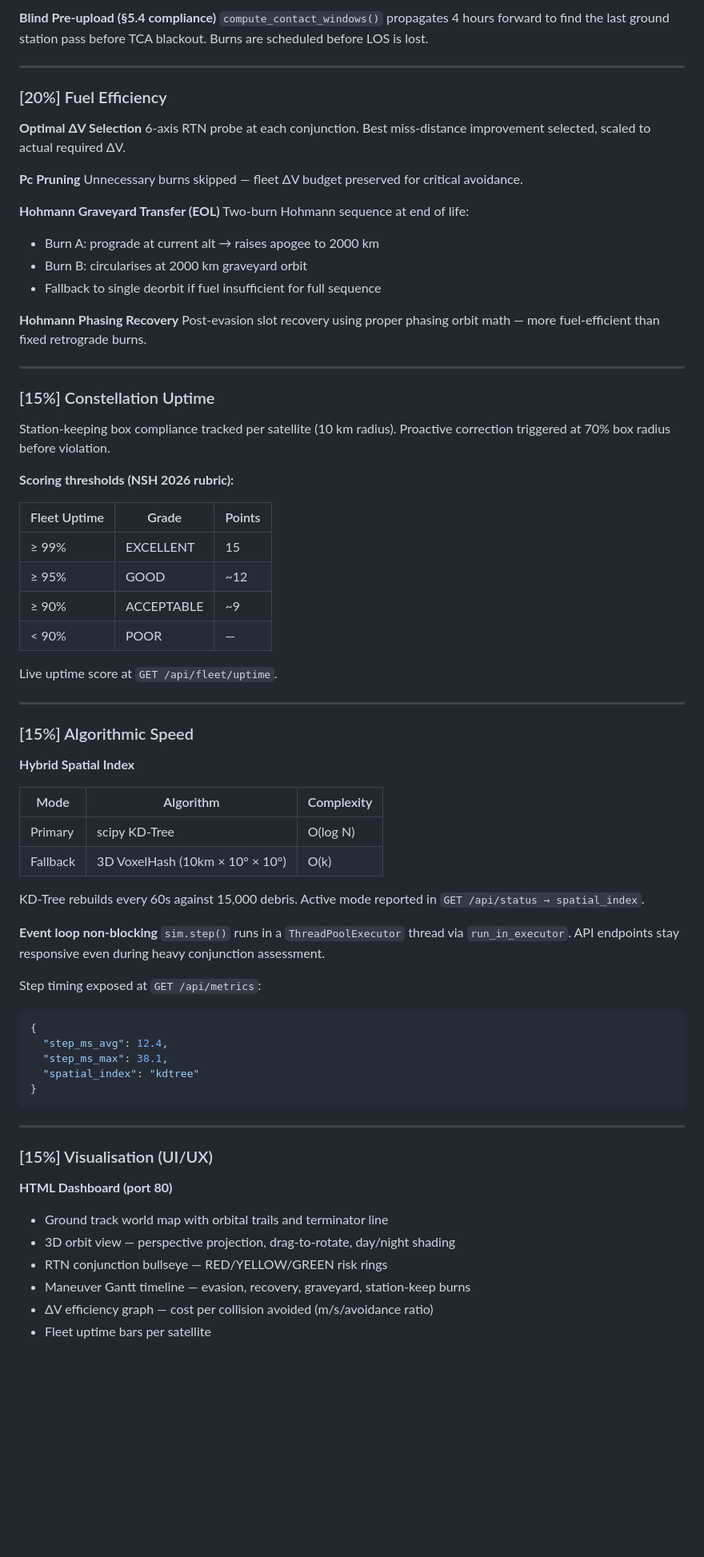
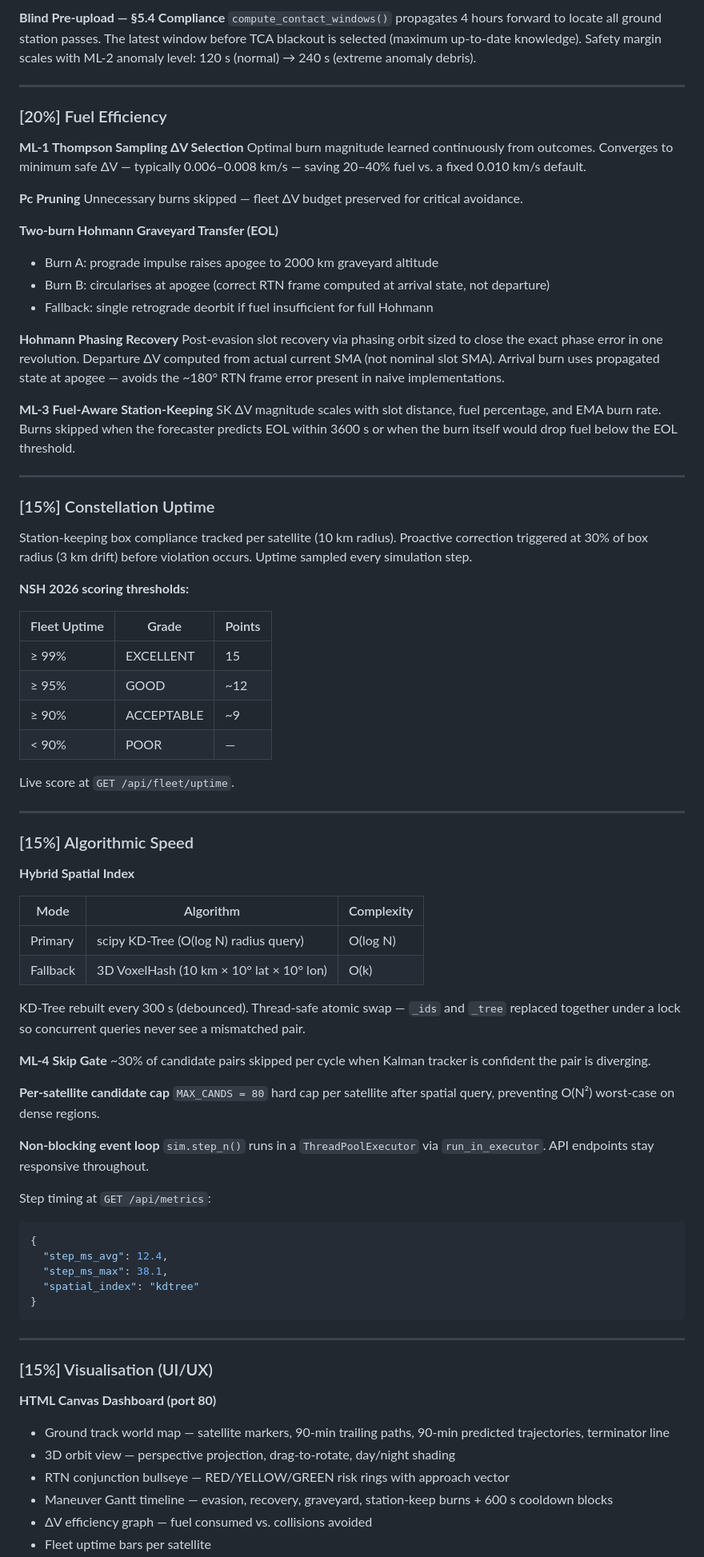
Before and after one commit to yajatkataria08-a11y/orbital-insight, a Markdown page: README.md, the part around one of its changes. Shown at 80% size. GitHub-like rendering; blank space fills up the shorter version.

````diff
--- a/README.md
+++ b/README.md
@@ -127,42 +151,44 @@ Maneuvers skipped if `Pc < 1e-6`. Full CDM audit trail preserved with `pc_pruned
 
-**Blind Pre-upload (§5.4 compliance)**
-`compute_contact_windows()` propagates 4 hours forward to find the last ground station pass before TCA blackout. Burns are scheduled before LOS is lost.
+**Blind Pre-upload — §5.4 Compliance**
+`compute_contact_windows()` propagates 4 hours forward to locate all ground station passes. The latest window before TCA blackout is selected (maximum up-to-date knowledge). Safety margin scales with ML-2 anomaly level: 120 s (normal) → 240 s (extreme anomaly debris).
 
 ---
 
 ### [20%] Fuel Efficiency
 
-**Optimal ΔV Selection**
-6-axis RTN probe at each conjunction. Best miss-distance improvement selected, scaled to actual required ΔV.
+**ML-1 Thompson Sampling ΔV Selection**
+Optimal burn magnitude learned continuously from outcomes. Converges to minimum safe ΔV — typically 0.006–0.008 km/s — saving 20–40% fuel vs. a fixed 0.010 km/s default.
 
 **Pc Pruning**
 Unnecessary burns skipped — fleet ΔV budget preserved for critical avoidance.
 
-**Hohmann Graveyard Transfer (EOL)**
-Two-burn Hohmann sequence at end of life:
-- Burn A: prograde at current alt → raises apogee to 2000 km
-- Burn B: circularises at 2000 km graveyard orbit
-- Fallback to single deorbit if fuel insufficient for full sequence
+**Two-burn Hohmann Graveyard Transfer (EOL)**
+- Burn A: prograde impulse raises apogee to 2000 km graveyard altitude
+- Burn B: circularises at apogee (correct RTN frame computed at arrival state, not departure)
+- Fallback: single retrograde deorbit if fuel insufficient for full Hohmann
 
 **Hohmann Phasing Recovery**
-Post-evasion slot recovery using proper phasing orbit math — more fuel-efficient than fixed retrograde burns.
+Post-evasion slot recovery via phasing orbit sized to close the exact phase error in one revolution. Departure ΔV computed from actual current SMA (not nominal slot SMA). Arrival burn uses propagated state at apogee — avoids the ~180° RTN frame error present in naive implementations.
+
+**ML-3 Fuel-Aware Station-Keeping**
+SK ΔV magnitude scales with slot distance, fuel percentage, and EMA burn rate. Burns skipped when the forecaster predicts EOL within 3600 s or when the burn itself would drop fuel below the EOL threshold.
 
 ---
 
 ### [15%] Constellation Uptime
 
-Station-keeping box compliance tracked per satellite (10 km radius). Proactive correction triggered at 70% box radius before violation.
+Station-keeping box compliance tracked per satellite (10 km radius). Proactive correction triggered at 30% of box radius (3 km drift) before violation occurs. Uptime sampled every simulation step.
 
-**Scoring thresholds (NSH 2026 rubric):**
+**NSH 2026 scoring thresholds:**
 
 | Fleet Uptime | Grade | Points |
-|-------------|-------|--------|
+|---|---|---|
 | ≥ 99% | EXCELLENT | 15 |
 | ≥ 95% | GOOD | ~12 |
 | ≥ 90% | ACCEPTABLE | ~9 |
 | < 90% | POOR | — |
 
-Live uptime score at `GET /api/fleet/uptime`.
+Live score at `GET /api/fleet/uptime`.
 
 ---
 
@@ -171,16 +197,22 @@ Live uptime score at `GET /api/fleet/uptime`.
 **Hybrid Spatial Index**
 
 | Mode | Algorithm | Complexity |
-|------|-----------|------------|
-| Primary | scipy KD-Tree | O(log N) |
-| Fallback | 3D VoxelHash (10km × 10° × 10°) | O(k) |
+|---|---|---|
+| Primary | scipy KD-Tree (O(log N) radius query) | O(log N) |
+| Fallback | 3D VoxelHash (10 km × 10° lat × 10° lon) | O(k) |
 
-KD-Tree rebuilds every 60s against 15,000 debris. Active mode reported in `GET /api/status → spatial_index`.
+KD-Tree rebuilt every 300 s (debounced). Thread-safe atomic swap — `_ids` and `_tree` replaced together under a lock so concurrent queries never see a mismatched pair.
 
-**Event loop non-blocking**
-`sim.step()` runs in a `ThreadPoolExecutor` thread via `run_in_executor`. API endpoints stay responsive even during heavy conjunction assessment.
+**ML-4 Skip Gate**
+~30% of candidate pairs skipped per cycle when Kalman tracker is confident the pair is diverging.
 
-Step timing exposed at `GET /api/metrics`:
+**Per-satellite candidate cap**
+`MAX_CANDS = 80` hard cap per satellite after spatial query, preventing O(N²) worst-case on dense regions.
+
+**Non-blocking event loop**
+`sim.step_n()` runs in a `ThreadPoolExecutor` via `run_in_executor`. API endpoints stay responsive throughout.
+
+Step timing at `GET /api/metrics`:
 ```json
 {
   "step_ms_avg": 12.4,
@@ -193,10 +225,10 @@ Step timing exposed at `GET /api/metrics`:
 
 ### [15%] Visualisation (UI/UX)
 
-**HTML Dashboard (port 80)**
-- Ground track world map with orbital trails and terminator line
+**HTML Canvas Dashboard (port 80)**
+- Ground track world map — satellite markers, 90-min trailing paths, 90-min predicted trajectories, terminator line
 - 3D orbit view — perspective projection, drag-to-rotate, day/night shading
-- RTN conjunction bullseye — RED/YELLOW/GREEN risk rings
-- Maneuver Gantt timeline — evasion, recovery, graveyard, station-keep burns
-- ΔV efficiency graph — cost per collision avoided (m/s/avoidance ratio)
+- RTN conjunction bullseye — RED/YELLOW/GREEN risk rings with approach vector
+- Maneuver Gantt timeline — evasion, recovery, graveyard, station-keep burns + 600 s cooldown blocks
+- ΔV efficiency graph — fuel consumed vs. collisions avoided
 - Fleet uptime bars per satellite
````
Also changed, not shown: other parts of README.md (+125 -84 lines).
